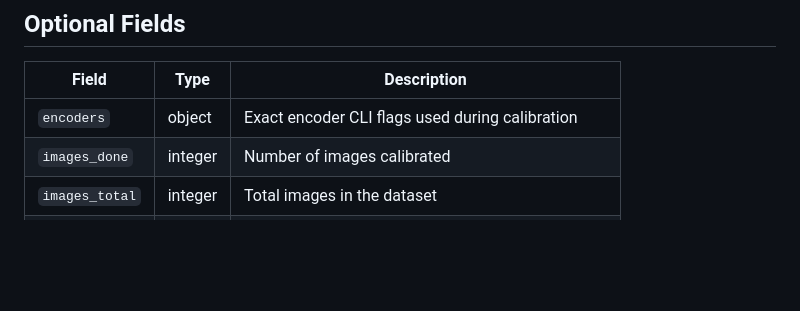
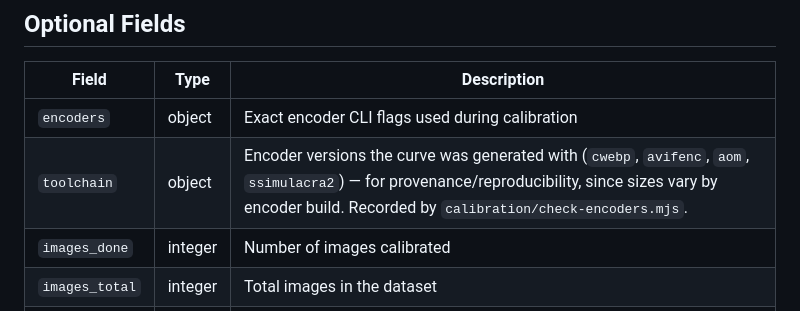
Before and after one commit to emrikol/image-tools, a Markdown page: calibration-schema.md, the part around the change. Drawn GitHub-style; blank space fills up the shorter version.

```diff
--- a/calibration-schema.md
+++ b/calibration-schema.md
@@ -39,6 +39,7 @@ at this quality level with the metric being measured. See metric-specific notes.
 | Field | Type | Description |
 |-------|------|-------------|
 | `encoders` | object | Exact encoder CLI flags used during calibration |
+| `toolchain` | object | Encoder versions the curve was generated with (`cwebp`, `avifenc`, `aom`, `ssimulacra2`) — for provenance/reproducibility, since sizes vary by encoder build. Recorded by `calibration/check-encoders.mjs`. |
 | `images_done` | integer | Number of images calibrated |
 | `images_total` | integer | Total images in the dataset |
 | `raw` | array | Per-image results (omitted if file size is a concern) |
```
Also changed, not shown: README.md (+1 -1 lines).
